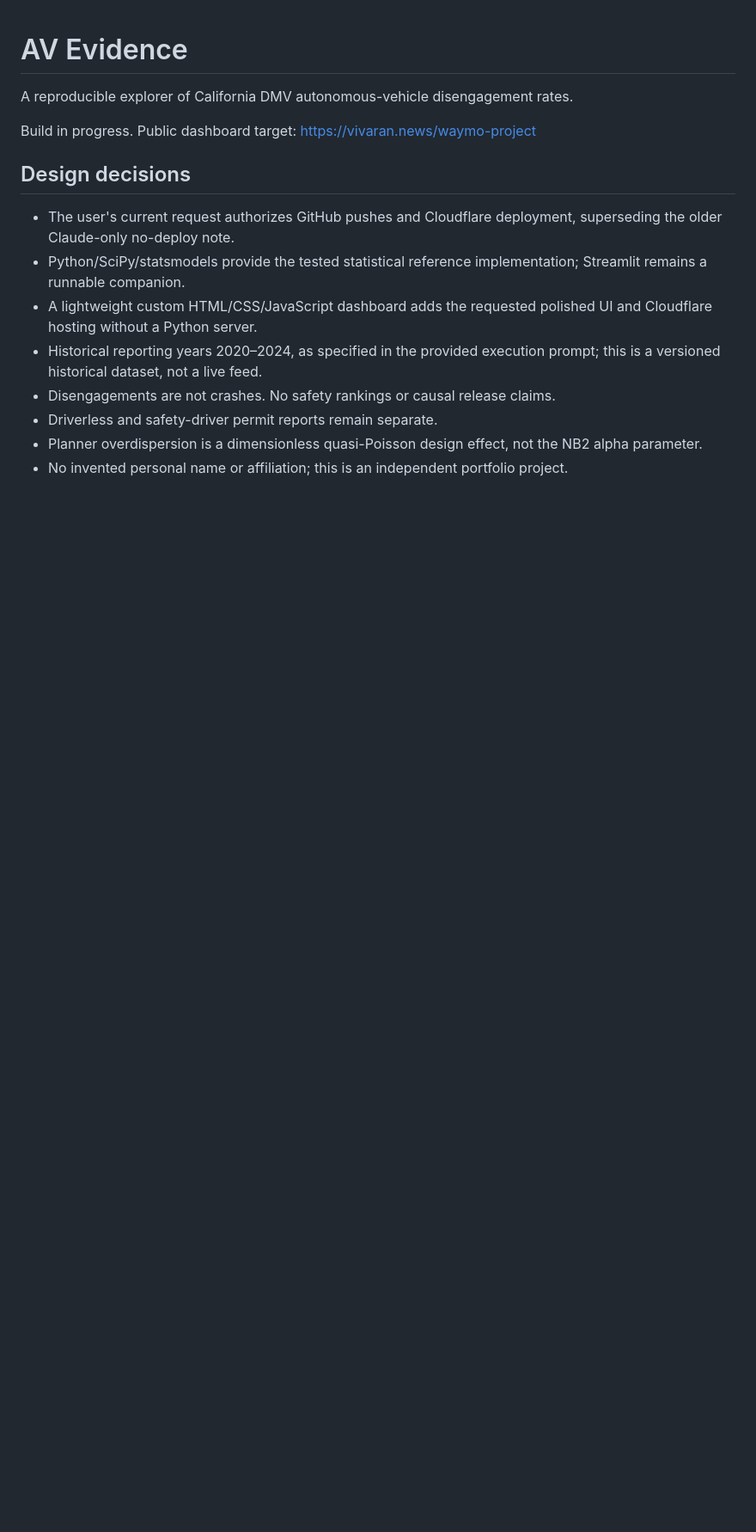
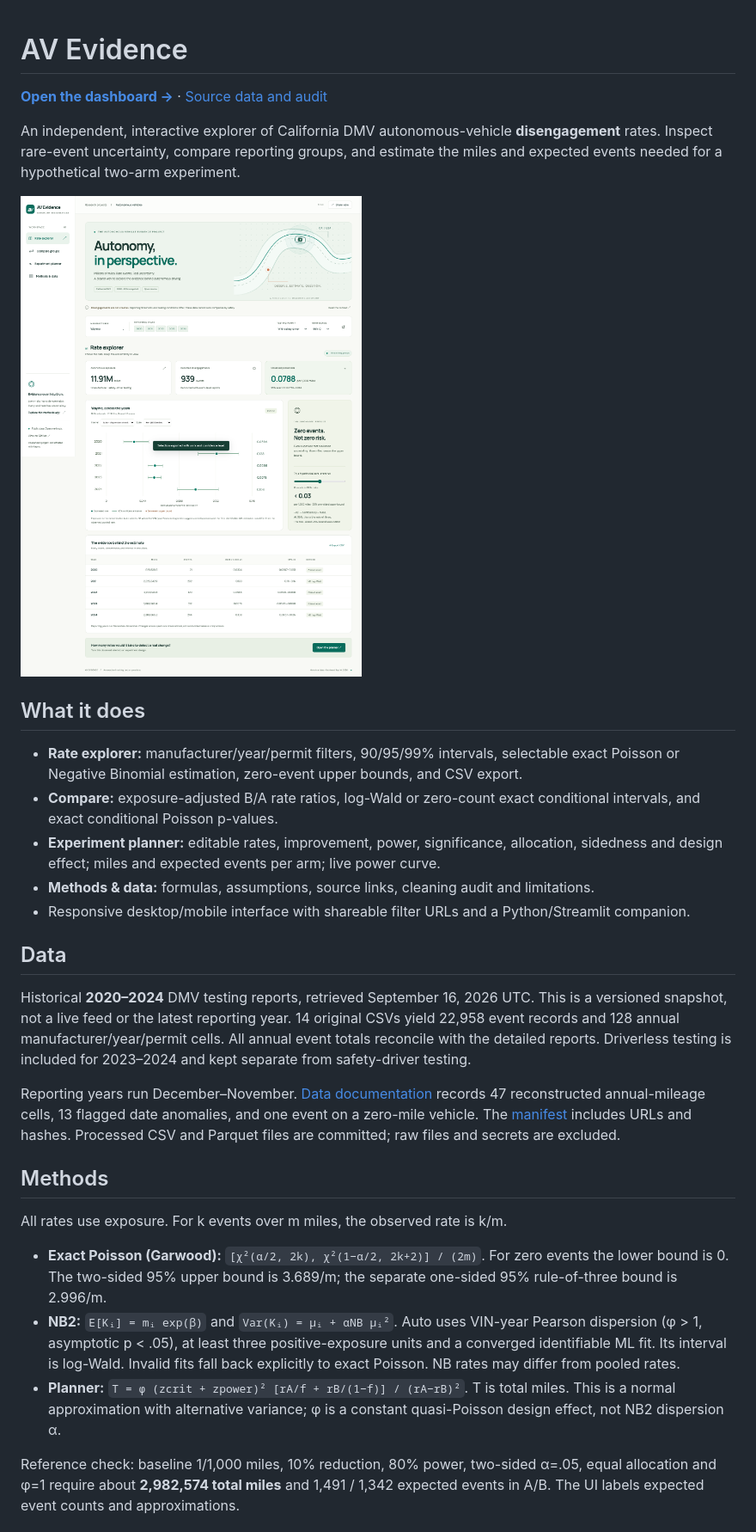
Before and after one commit to kushal-acharya/av-safety-rate-explorer, a Markdown page: README.md, the part around one of its changes. Shown at 86% size. Drawn GitHub-style; pictures changed too: assets/screenshot.png (added); blank space fills up the shorter version.

Commit message:
phase 4: polish responsive UI, accessibility, documentation and CI

```diff
--- a/README.md
+++ b/README.md
@@ -1,15 +1,53 @@
 # AV Evidence
 
-A reproducible explorer of California DMV autonomous-vehicle disengagement rates.
+**[Open the dashboard →](https://vivaran.news/waymo-project/)** · [Source data and audit](data/README.md)
 
-Build in progress. Public dashboard target: https://vivaran.news/waymo-project
+An independent, interactive explorer of California DMV autonomous-vehicle **disengagement**
+rates. Inspect rare-event uncertainty, compare reporting groups, and estimate the miles
+and expected events needed for a hypothetical two-arm experiment.
 
-## Design decisions
-- The user's current request authorizes GitHub pushes and Cloudflare deployment, superseding the older Claude-only no-deploy note.
-- Python/SciPy/statsmodels provide the tested statistical reference implementation; Streamlit remains a runnable companion.
-- A lightweight custom HTML/CSS/JavaScript dashboard adds the requested polished UI and Cloudflare hosting without a Python server.
-- Historical reporting years 2020–2024, as specified in the provided execution prompt; this is a versioned historical dataset, not a live feed.
-- Disengagements are not crashes. No safety rankings or causal release claims.
-- Driverless and safety-driver permit reports remain separate.
-- Planner overdispersion is a dimensionless quasi-Poisson design effect, not the NB2 alpha parameter.
-- No invented personal name or affiliation; this is an independent portfolio project.
+![AV Evidence dashboard](assets/screenshot.png)
+
+## What it does
+
+- **Rate explorer:** manufacturer/year/permit filters, 90/95/99% intervals, selectable
+  exact Poisson or Negative Binomial estimation, zero-event upper bounds, and CSV export.
+- **Compare:** exposure-adjusted B/A rate ratios, log-Wald or zero-count exact conditional
+  intervals, and exact conditional Poisson p-values.
+- **Experiment planner:** editable rates, improvement, power, significance, allocation,
+  sidedness and design effect; miles and expected events per arm; live power curve.
+- **Methods & data:** formulas, assumptions, source links, cleaning audit and limitations.
+- Responsive desktop/mobile interface with shareable filter URLs and a Python/Streamlit companion.
+
+## Data
+
+Historical **2020–2024** DMV testing reports, retrieved September 16, 2026 UTC.
+This is a versioned snapshot, not a live feed or the latest reporting year.
+14 original CSVs yield 22,958 event records and 128 annual manufacturer/year/permit
+cells. All annual event totals reconcile with the detailed reports. Driverless testing
+is included for 2023–2024 and kept separate from safety-driver testing.
+
+Reporting years run December–November. [Data documentation](data/README.md) records
+47 reconstructed annual-mileage cells, 13 flagged date anomalies, and one event on a
+zero-mile vehicle. The [manifest](data/source_manifest.json) includes URLs and hashes.
+Processed CSV and Parquet files are committed; raw files and secrets are excluded.
+
+## Methods
+
+All rates use exposure. For k events over m miles, the observed rate is k/m.
+
+- **Exact Poisson (Garwood):** `[χ²(α/2, 2k), χ²(1−α/2, 2k+2)] / (2m)`.
+  For zero events the lower bound is 0. The two-sided 95% upper bound is 3.689/m;
+  the separate one-sided 95% rule-of-three bound is 2.996/m.
+- **NB2:** `E[Kᵢ] = mᵢ exp(β)` and `Var(Kᵢ) = μᵢ + αNB μᵢ²`.
+  Auto uses VIN-year Pearson dispersion (φ > 1, asymptotic p < .05), at least three
+  positive-exposure units and a converged identifiable ML fit. Its interval is log-Wald.
+  Invalid fits fall back explicitly to exact Poisson. NB rates may differ from pooled rates.
+- **Planner:** `T = φ (zcrit + zpower)² [rA/f + rB/(1−f)] / (rA−rB)²`.
+  T is total miles. This is a normal approximation with alternative variance;
+  φ is a constant quasi-Poisson design effect, not NB2 dispersion α.
+
+Reference check: baseline 1/1,000 miles, 10% reduction, 80% power, two-sided α=.05,
+equal allocation and φ=1 require about **2,982,574 total miles** and 1,491 / 1,342
+expected events in A/B. The UI labels expected event counts and approximations.
+
```
Also changed, not shown: other parts of README.md (+72 -0 lines), PROGRESS.md (+6 -0 lines), assets/mobile.png (added), assets/planner.png (added), 9 other files.
